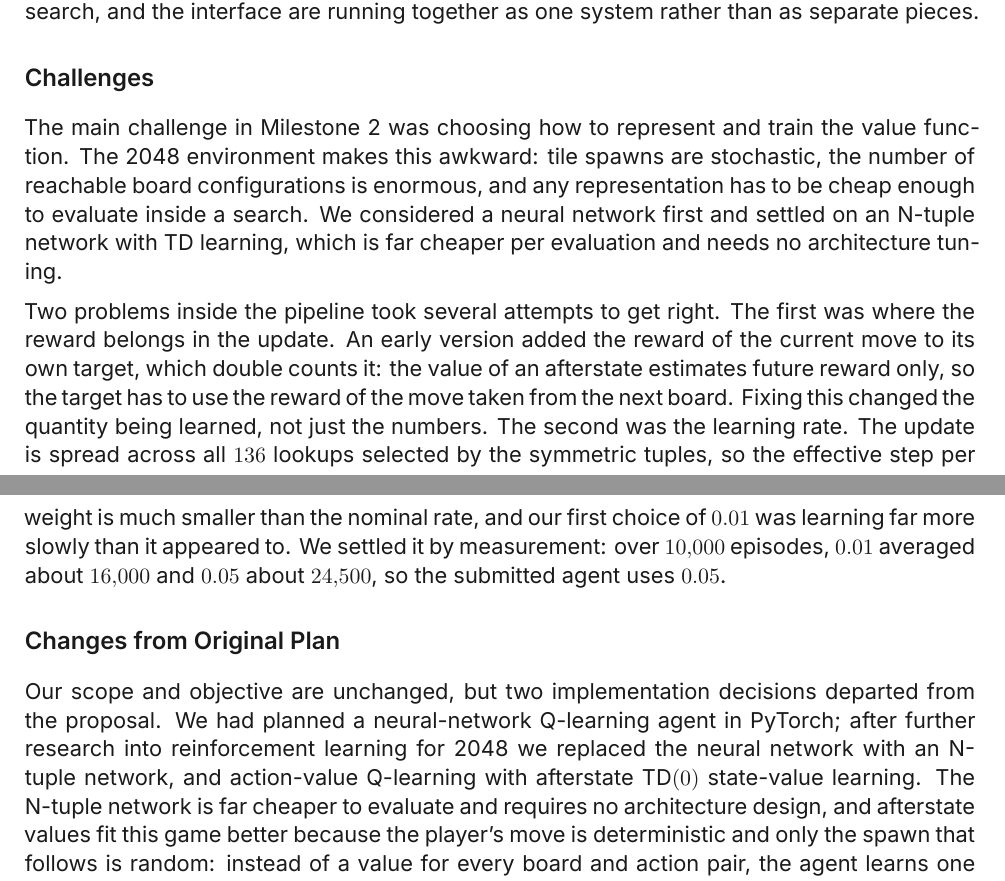
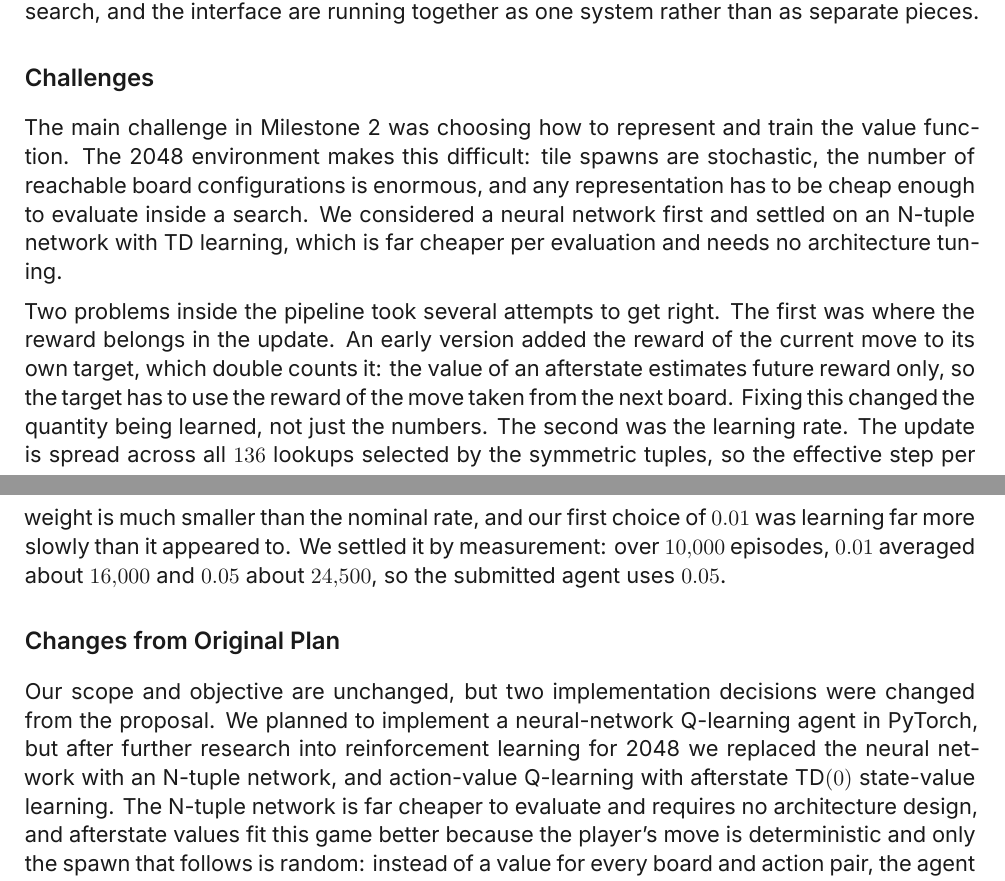
Before and after one commit to praneetkb/2048-Master, a LaTeX document (report/M2-report.tex): two parts of pages 4 and 5 of 5, joined at a grey line, cut so that both start at the same text. Compiled offline with XeLaTeX.

Commit message:
refine milestone 2 report wording

```diff
--- a/report/M2-report.tex
+++ b/report/M2-report.tex
@@ -163,13 +163,13 @@ The video shows the trained agent playing through the finished interface end to
 
 \section*{Challenges}
 
-The main challenge in Milestone 2 was choosing how to represent and train the value function. The 2048 environment makes this awkward: tile spawns are stochastic, the number of reachable board configurations is enormous, and any representation has to be cheap enough to evaluate inside a search. We considered a neural network first and settled on an N-tuple network with TD learning, which is far cheaper per evaluation and needs no architecture tuning.
+The main challenge in Milestone 2 was choosing how to represent and train the value function. The 2048 environment makes this difficult: tile spawns are stochastic, the number of reachable board configurations is enormous, and any representation has to be cheap enough to evaluate inside a search. We considered a neural network first and settled on an N-tuple network with TD learning, which is far cheaper per evaluation and needs no architecture tuning.
 
 Two problems inside the pipeline took several attempts to get right. The first was where the reward belongs in the update. An early version added the reward of the current move to its own target, which double counts it: the value of an afterstate estimates future reward only, so the target has to use the reward of the move taken from the next board. Fixing this changed the quantity being learned, not just the numbers. The second was the learning rate. The update is spread across all $136$ lookups selected by the symmetric tuples, so the effective step per weight is much smaller than the nominal rate, and our first choice of $0.01$ was learning far more slowly than it appeared to. We settled it by measurement: over $10{,}000$ episodes, $0.01$ averaged about $16{,}000$ and $0.05$ about $24{,}500$, so the submitted agent uses $0.05$.
 
 \section*{Changes from Original Plan}
 
-Our scope and objective are unchanged, but two implementation decisions departed from the proposal. We had planned a neural-network Q-learning agent in PyTorch; after further research into reinforcement learning for 2048 we replaced the neural network with an N-tuple network, and action-value Q-learning with afterstate TD$(0)$ state-value learning. The N-tuple network is far cheaper to evaluate and requires no architecture design, and afterstate values fit this game better because the player's move is deterministic and only the spawn that follows is random: instead of a value for every board and action pair, the agent learns one value per resulting position, reached after the move but before the spawn.
+Our scope and objective are unchanged, but two implementation decisions were changed from the proposal. We planned to implement a neural-network Q-learning agent in PyTorch, but after further research into reinforcement learning for 2048 we replaced the neural network with an N-tuple network, and action-value Q-learning with afterstate TD$(0)$ state-value learning. The N-tuple network is far cheaper to evaluate and requires no architecture design, and afterstate values fit this game better because the player's move is deterministic and only the spawn that follows is random: instead of a value for every board and action pair, the agent learns one value per resulting position, reached after the move but before the spawn.
 
 Two smaller departures follow from the same decision. The feature-based Q-learning agent listed in the proposal as the minimal viable system was not built, because the N-tuple network learns board features directly from experience. Expectimax also changed role: the proposal treated it purely as a baseline, and it is now also the policy acting on the learned value function, with the heuristic version kept as the baseline.
 
```
Also changed, not shown: report/M2-report.pdf.
